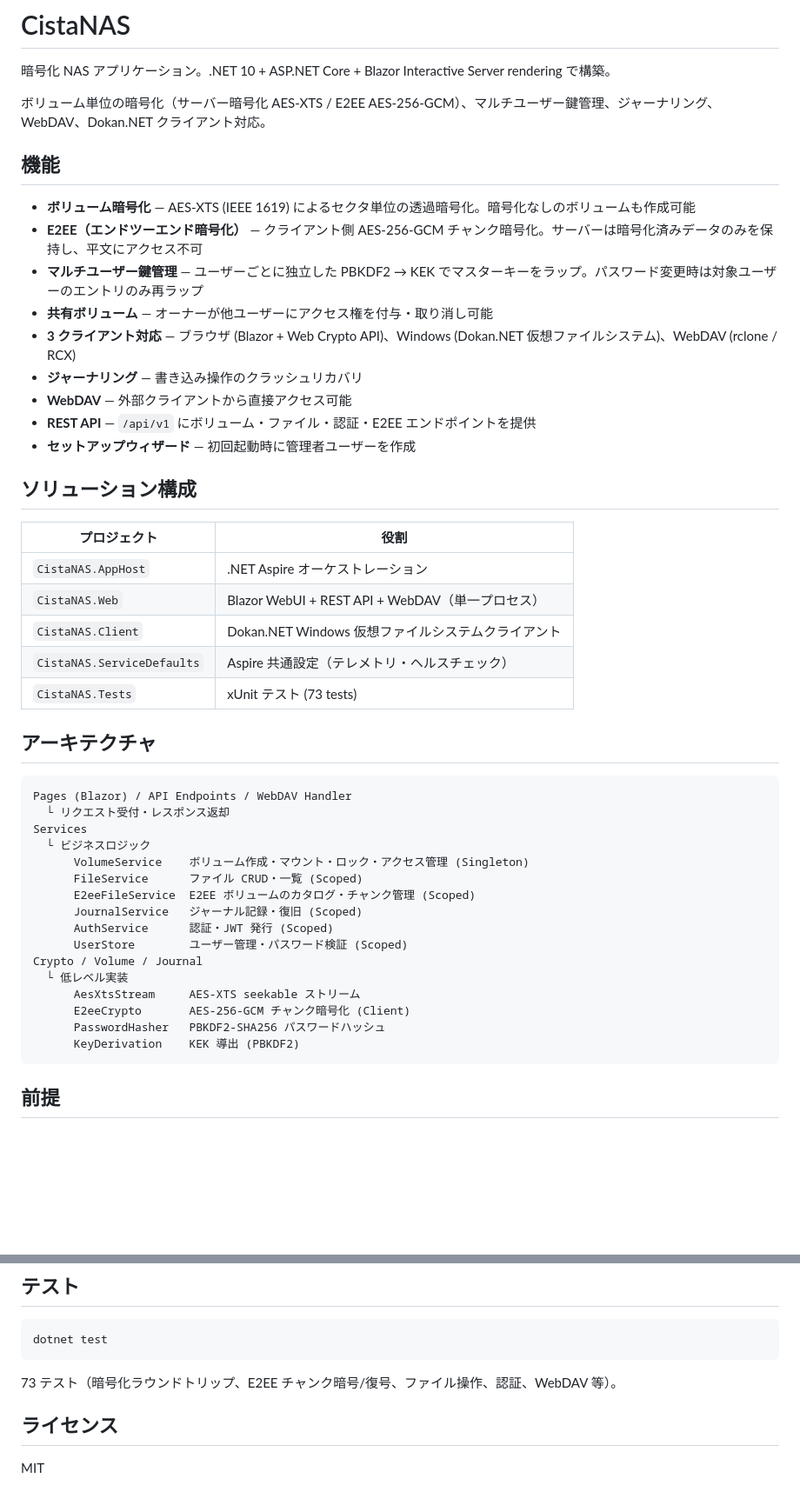
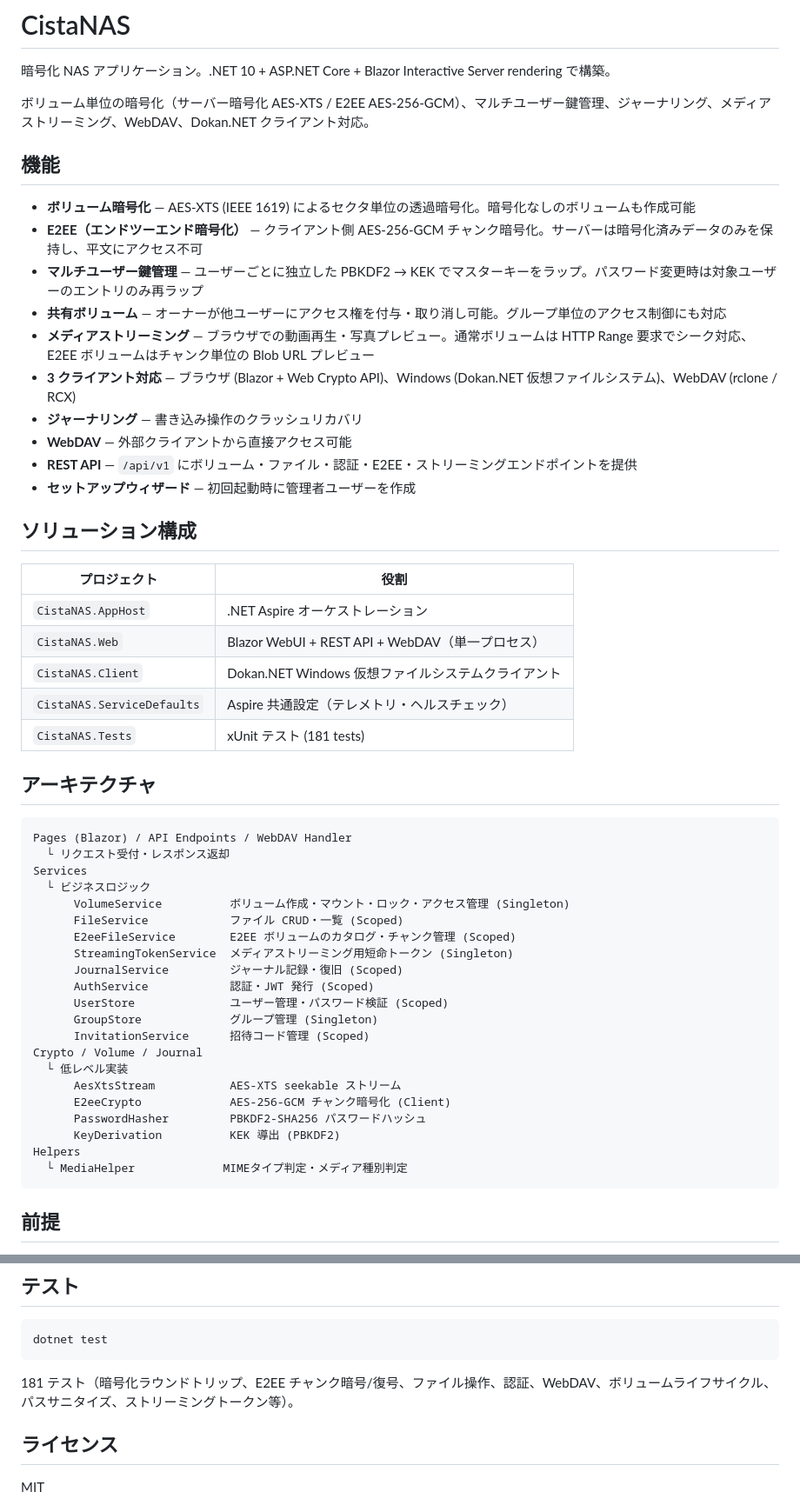
Before and after one commit to actbit/CistaNAS, a Markdown page: README.md, 2 parts joined by grey strips. Shown at 87% size. GitHub-like rendering; blank space fills up the shorter version.

````diff
--- a/README.md
+++ b/README.md
@@ -2,18 +2,19 @@
 
 暗号化 NAS アプリケーション。.NET 10 + ASP.NET Core + Blazor Interactive Server rendering で構築。
 
-ボリューム単位の暗号化（サーバー暗号化 AES-XTS / E2EE AES-256-GCM）、マルチユーザー鍵管理、ジャーナリング、WebDAV、Dokan.NET クライアント対応。
+ボリューム単位の暗号化（サーバー暗号化 AES-XTS / E2EE AES-256-GCM）、マルチユーザー鍵管理、ジャーナリング、メディアストリーミング、WebDAV、Dokan.NET クライアント対応。
 
 ## 機能
 
 - **ボリューム暗号化** — AES-XTS (IEEE 1619) によるセクタ単位の透過暗号化。暗号化なしのボリュームも作成可能
 - **E2EE（エンドツーエンド暗号化）** — クライアント側 AES-256-GCM チャンク暗号化。サーバーは暗号化済みデータのみを保持し、平文にアクセス不可
 - **マルチユーザー鍵管理** — ユーザーごとに独立した PBKDF2 → KEK でマスターキーをラップ。パスワード変更時は対象ユーザーのエントリのみ再ラップ
-- **共有ボリューム** — オーナーが他ユーザーにアクセス権を付与・取り消し可能
+- **共有ボリューム** — オーナーが他ユーザーにアクセス権を付与・取り消し可能。グループ単位のアクセス制御にも対応
+- **メディアストリーミング** — ブラウザでの動画再生・写真プレビュー。通常ボリュームは HTTP Range 要求でシーク対応、E2EE ボリュームはチャンク単位の Blob URL プレビュー
 - **3 クライアント対応** — ブラウザ (Blazor + Web Crypto API)、Windows (Dokan.NET 仮想ファイルシステム)、WebDAV (rclone / RCX)
 - **ジャーナリング** — 書き込み操作のクラッシュリカバリ
 - **WebDAV** — 外部クライアントから直接アクセス可能
-- **REST API** — `/api/v1` にボリューム・ファイル・認証・E2EE エンドポイントを提供
+- **REST API** — `/api/v1` にボリューム・ファイル・認証・E2EE・ストリーミングエンドポイントを提供
 - **セットアップウィザード** — 初回起動時に管理者ユーザーを作成
 
 ## ソリューション構成
@@ -24,7 +25,7 @@
 | `CistaNAS.Web` | Blazor WebUI + REST API + WebDAV（単一プロセス） |
 | `CistaNAS.Client` | Dokan.NET Windows 仮想ファイルシステムクライアント |
 | `CistaNAS.ServiceDefaults` | Aspire 共通設定（テレメトリ・ヘルスチェック） |
-| `CistaNAS.Tests` | xUnit テスト (73 tests) |
+| `CistaNAS.Tests` | xUnit テスト (181 tests) |
 
 ## アーキテクチャ
 
@@ -33,18 +34,23 @@ Pages (Blazor) / API Endpoints / WebDAV Handler
   └ リクエスト受付・レスポンス返却
 Services
   └ ビジネスロジック
-      VolumeService    ボリューム作成・マウント・ロック・アクセス管理 (Singleton)
-      FileService      ファイル CRUD・一覧 (Scoped)
-      E2eeFileService  E2EE ボリュームのカタログ・チャンク管理 (Scoped)
-      JournalService   ジャーナル記録・復旧 (Scoped)
-      AuthService      認証・JWT 発行 (Scoped)
-      UserStore        ユーザー管理・パスワード検証 (Scoped)
+      VolumeService          ボリューム作成・マウント・ロック・アクセス管理 (Singleton)
+      FileService            ファイル CRUD・一覧 (Scoped)
+      E2eeFileService        E2EE ボリュームのカタログ・チャンク管理 (Scoped)
+      StreamingTokenService  メディアストリーミング用短命トークン (Singleton)
+      JournalService         ジャーナル記録・復旧 (Scoped)
+      AuthService            認証・JWT 発行 (Scoped)
+      UserStore              ユーザー管理・パスワード検証 (Scoped)
+      GroupStore             グループ管理 (Singleton)
+      InvitationService      招待コード管理 (Scoped)
 Crypto / Volume / Journal
   └ 低レベル実装
-      AesXtsStream     AES-XTS seekable ストリーム
-      E2eeCrypto       AES-256-GCM チャンク暗号化 (Client)
-      PasswordHasher   PBKDF2-SHA256 パスワードハッシュ
-      KeyDerivation    KEK 導出 (PBKDF2)
+      AesXtsStream           AES-XTS seekable ストリーム
+      E2eeCrypto             AES-256-GCM チャンク暗号化 (Client)
+      PasswordHasher         PBKDF2-SHA256 パスワードハッシュ
+      KeyDerivation          KEK 導出 (PBKDF2)
+Helpers
+  └ MediaHelper             MIMEタイプ判定・メディア種別判定
 ```
 
 ## 前提
@@ -181,7 +245,7 @@ E2EE ボリュームの WebDAV は暗号化済みファイル名と暗号化済
 dotnet test
 ```
 
-73 テスト（暗号化ラウンドトリップ、E2EE チャンク暗号/復号、ファイル操作、認証、WebDAV 等）。
+181 テスト（暗号化ラウンドトリップ、E2EE チャンク暗号/復号、ファイル操作、認証、WebDAV、ボリュームライフサイクル、パスサニタイズ、ストリーミングトークン等）。
 
 ## ライセンス
 
````
Also changed, not shown: other parts of README.md (+68 -10 lines).
